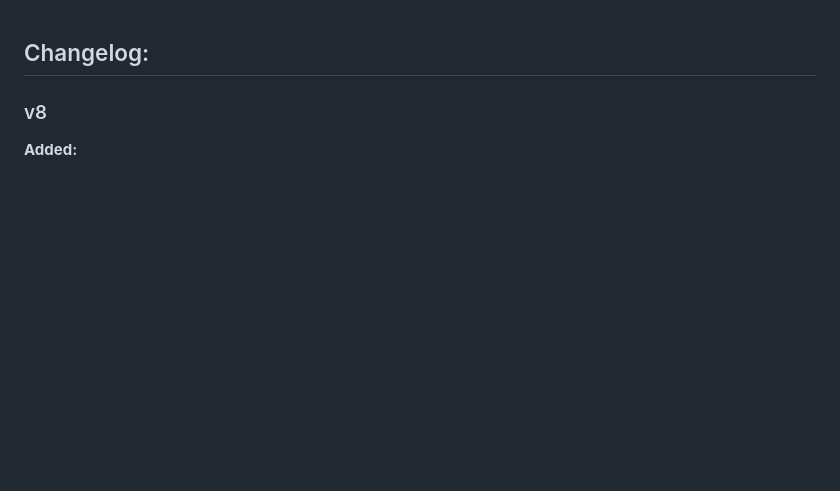
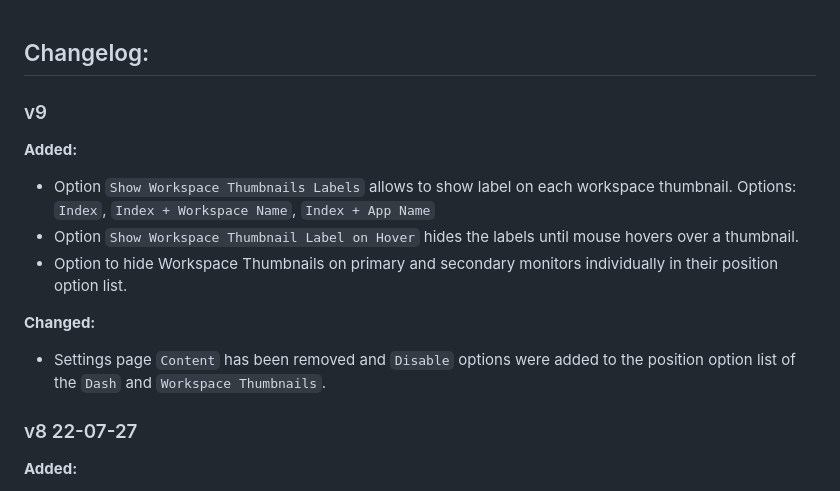
Before and after one commit to G-dH/vertical-workspaces, a Markdown page: CHANGELOG.md, the part around the change. GitHub-like rendering; blank space fills up the shorter version.

```diff
--- a/CHANGELOG.md
+++ b/CHANGELOG.md
@@ -1,5 +1,14 @@
 ## Changelog:
-### v8
+### v9
+**Added:**
+- Option `Show Workspace Thumbnails Labels` allows to show label on each workspace thumbnail. Options: `Index`, `Index + Workspace Name`, `Index + App Name`
+- Option `Show Workspace Thumbnail Label on Hover` hides the labels until mouse hovers over a thumbnail.
+- Option to hide Workspace Thumbnails on primary and secondary monitors individually in their position option list.
+
+**Changed:**
+- Settings page `Content` has been removed and `Disable` options were added to the position option list of the `Dash` and `Workspace Thumbnails`.
+
+### v8 22-07-27
 **Added:**
 - **Vertical Dash** which can be placed at the left and right side of the screen, in addition to top and bottom positions.
 - `Fine Tune Position` sliders for Dash and window switcher.
```
Also changed, not shown: README.md (+0 -1 lines), screenshots/screenshot.png, screenshots/screenshot1.png, screenshots/screenshot2.png, screenshots/screenshot3.png (deleted), 1 other file.
